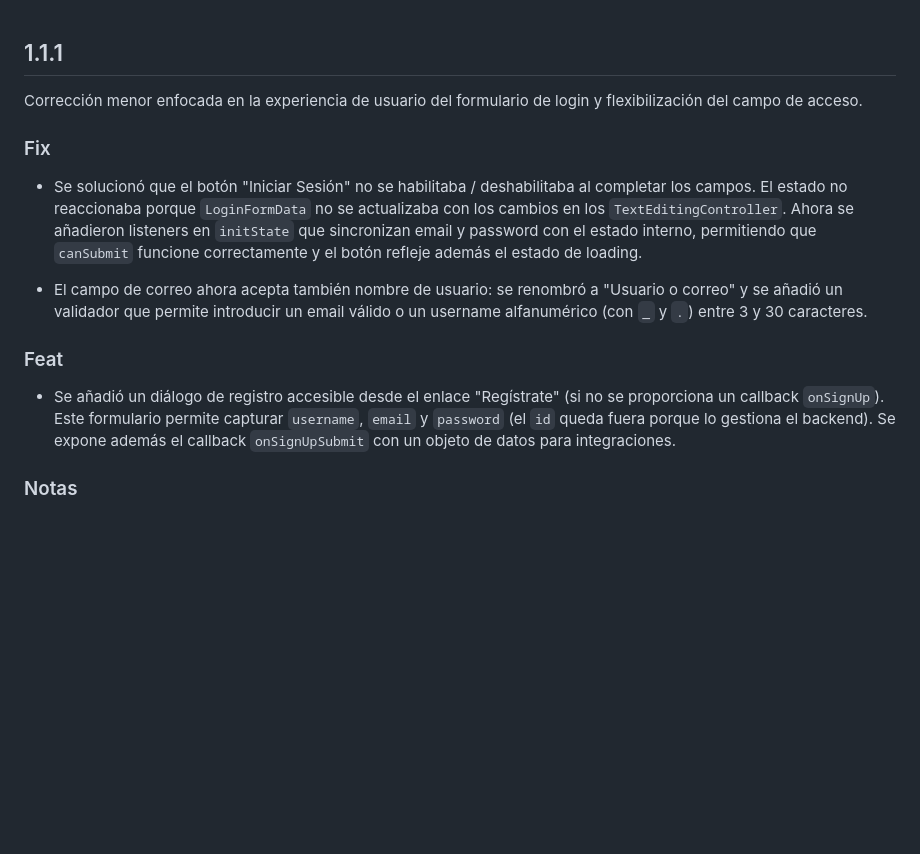
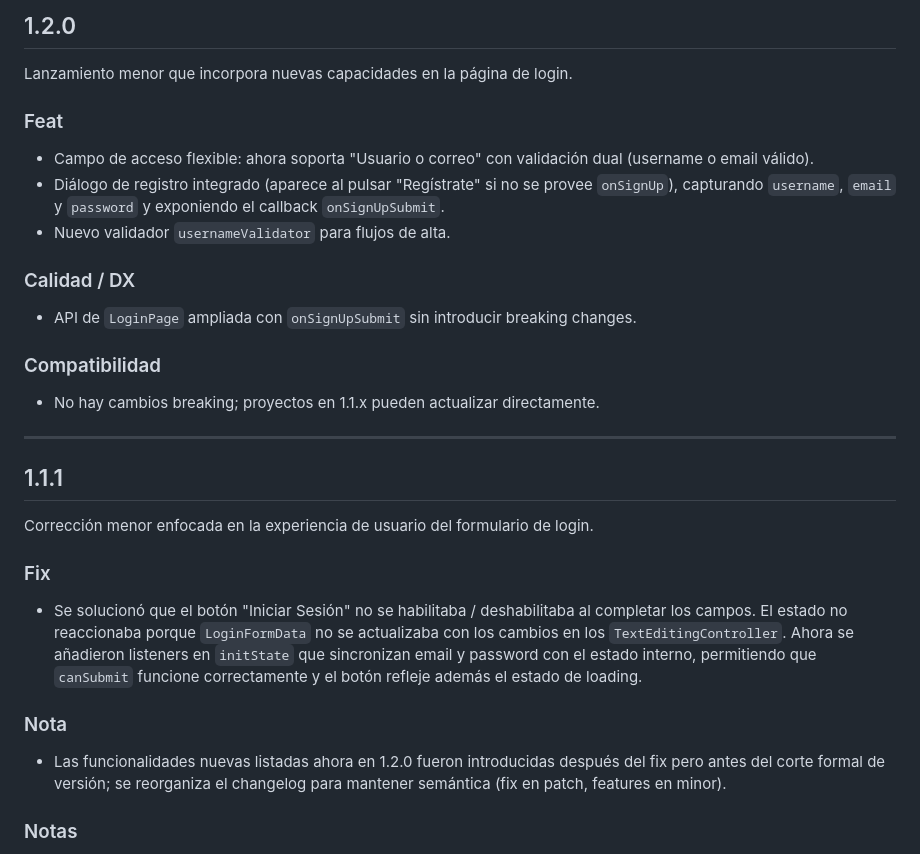
Before and after one commit to marco4andrade/fase4systemdesign, a Markdown page: CHANGELOG.md, the part around the change. Drawn GitHub-style; blank space fills up the shorter version.

Commit message:
updating package

```diff
--- a/CHANGELOG.md
+++ b/CHANGELOG.md
@@ -1,14 +1,29 @@
+## 1.2.0
+
+Lanzamiento menor que incorpora nuevas capacidades en la página de login.
+
+### Feat
+- Campo de acceso flexible: ahora soporta "Usuario o correo" con validación dual (username o email válido).
+- Diálogo de registro integrado (aparece al pulsar "Regístrate" si no se provee `onSignUp`), capturando `username`, `email` y `password` y exponiendo el callback `onSignUpSubmit`.
+- Nuevo validador `usernameValidator` para flujos de alta.
+
+### Calidad / DX
+- API de `LoginPage` ampliada con `onSignUpSubmit` sin introducir breaking changes.
+
+### Compatibilidad
+- No hay cambios breaking; proyectos en 1.1.x pueden actualizar directamente.
+
+---
+
 ## 1.1.1
 
-Corrección menor enfocada en la experiencia de usuario del formulario de login y flexibilización del campo de acceso.
+Corrección menor enfocada en la experiencia de usuario del formulario de login.
 
 ### Fix
 - Se solucionó que el botón "Iniciar Sesión" no se habilitaba / deshabilitaba al completar los campos. El estado no reaccionaba porque `LoginFormData` no se actualizaba con los cambios en los `TextEditingController`. Ahora se añadieron listeners en `initState` que sincronizan email y password con el estado interno, permitiendo que `canSubmit` funcione correctamente y el botón refleje además el estado de loading.
 
-- El campo de correo ahora acepta también nombre de usuario: se renombró a "Usuario o correo" y se añadió un validador que permite introducir un email válido o un username alfanumérico (con `_` y `.`) entre 3 y 30 caracteres.
-
-### Feat
-- Se añadió un diálogo de registro accesible desde el enlace "Regístrate" (si no se proporciona un callback `onSignUp`). Este formulario permite capturar `username`, `email` y `password` (el `id` queda fuera porque lo gestiona el backend). Se expone además el callback `onSignUpSubmit` con un objeto de datos para integraciones.
+### Nota
+- Las funcionalidades nuevas listadas ahora en 1.2.0 fueron introducidas después del fix pero antes del corte formal de versión; se reorganiza el changelog para mantener semántica (fix en patch, features en minor).
 
 ### Notas
 - Sin cambios breaking.
```
